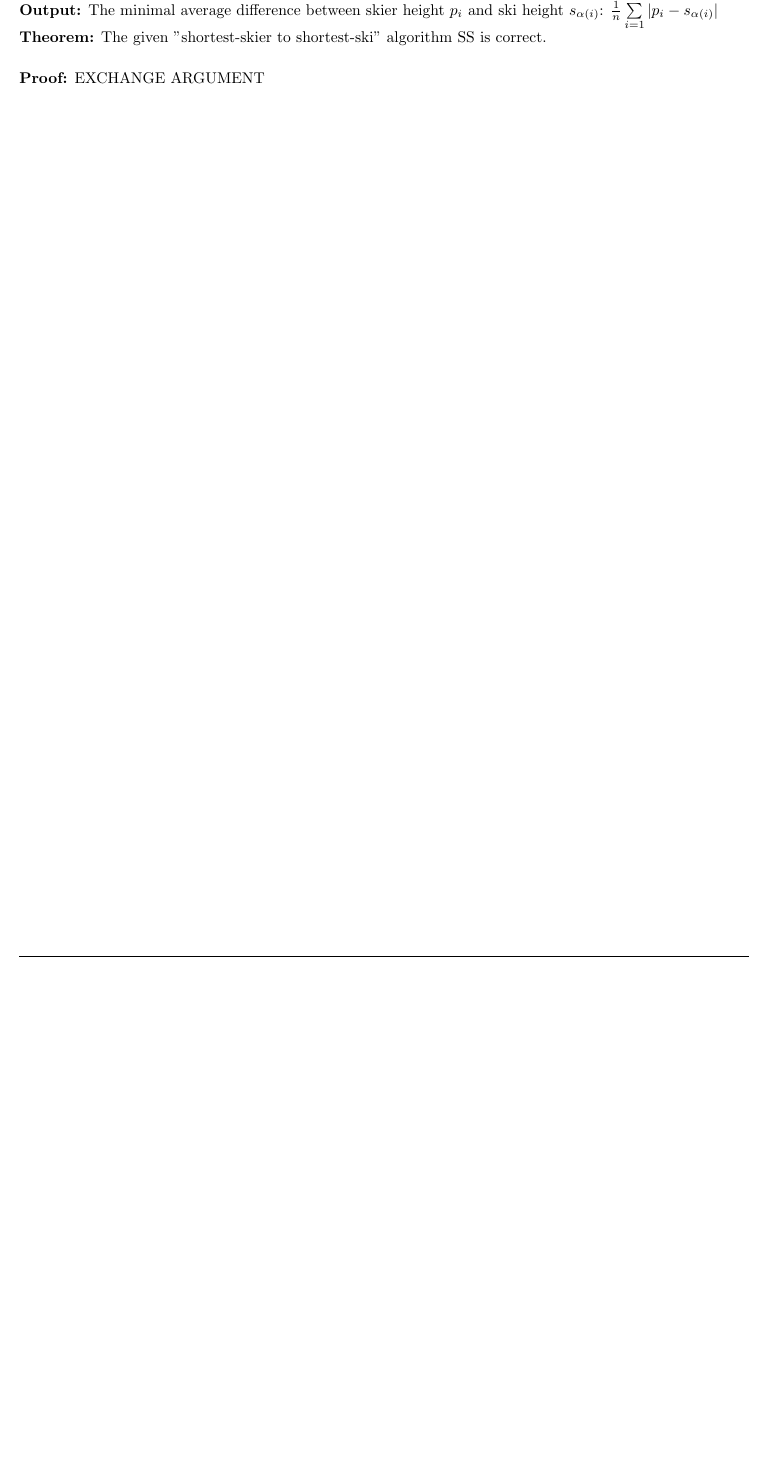
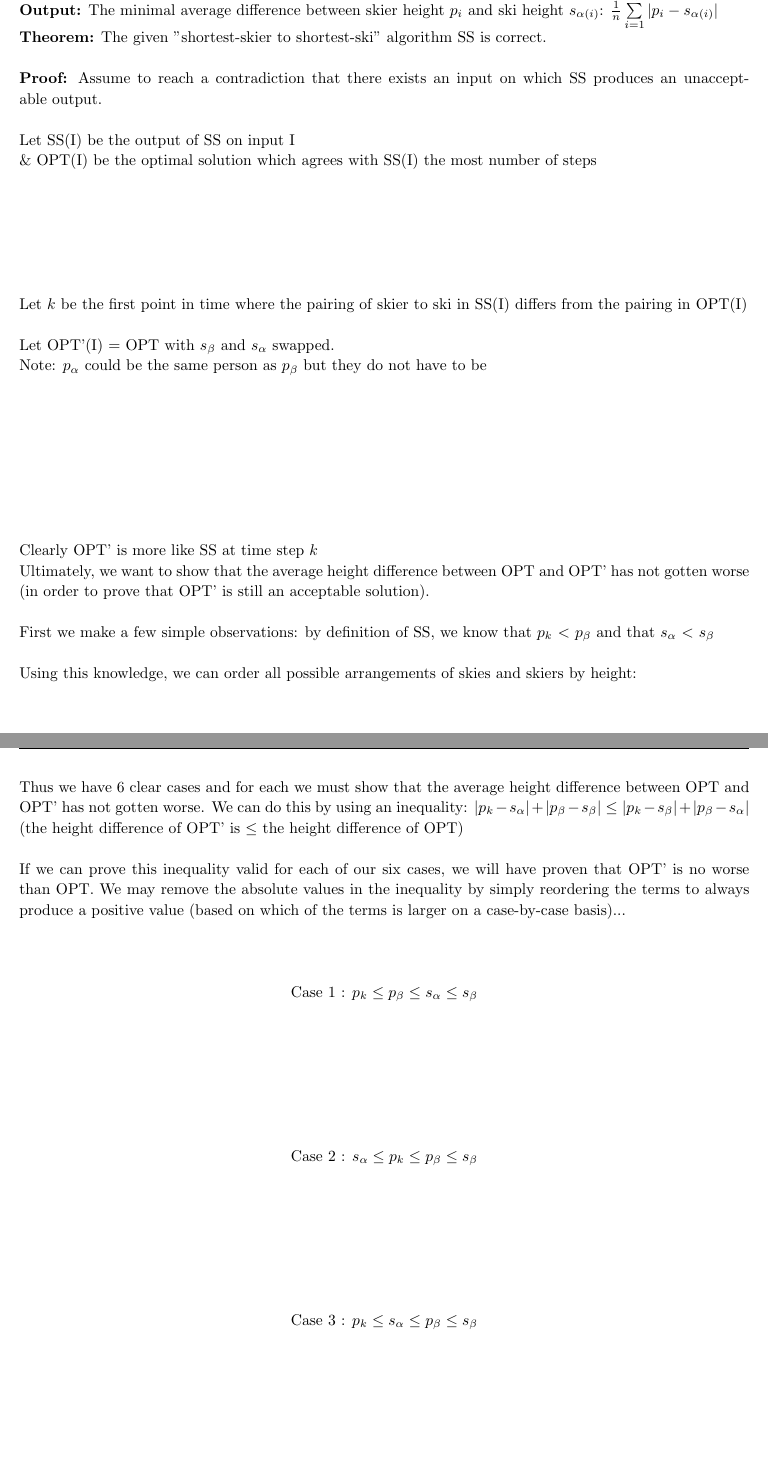
Before and after one commit to rab170/algorithm-Design, a LaTeX problem sheet (writeups/04/homework-04.tex): part of page 3 of 5 before the commit and two parts of pages 3 and 4 of 7 after it, the two joined at a grey line, cut so that both start at the same text, the shorter picture padded with empty space. Compiled offline with pdfLaTeX.

Commit message:
finish problem 9

```diff
--- a/writeups/04/homework-04.tex
+++ b/writeups/04/homework-04.tex
@@ -163,4 +163,37 @@ $\therefore$ The given algorithm MF is sub-optimal and not correct by way of thi
 \\
 \textbf{Theorem:} The given "shortest-skier to shortest-ski" algorithm SS is correct.
 \\ \\
-\textbf{Proof:} EXCHANGE ARGUMENT
+\textbf{Proof:} Assume to reach a contradiction that there exists an input on which SS produces an unacceptable output.
+\\ \\
+Let SS(I) be the output of SS on input I
+\\ \& OPT(I) be the optimal solution which agrees with SS(I) the most number of steps
+\\ \\ \\ \\ \\ \\ \\
+Let $k$ be the first point in time where the pairing of skier to ski in SS(I) differs from the pairing in OPT(I)
+\\ \\
+Let OPT'(I) = OPT with $s_{\beta}$ and $s_{\alpha}$ swapped.
+\\
+Note: $p_\alpha$ could be the same person as $p_\beta$ but they do not have to be
+\\ \\ \\ \\ \\ \\ \\ \\ \\
+Clearly OPT' is more like SS at time step $k$
+\\
+Ultimately, we want to show that the average height difference between OPT and OPT' has not gotten worse (in order to prove that OPT' is still an acceptable solution).
+\\ \\
+First we make a few simple observations: by definition of SS, we know that $p_k$ $\textless$ $p_\beta$ and that $s_\alpha$ $\textless$ $s_\beta$
+\\ \\
+Using this knowledge, we can order all possible arrangements of skies and skiers by height:
+\\ \\ \\ \\ \\ \\ \\ \\ \\ \\ \\ \\ \\
+Thus we have 6 clear cases and for each we must show that the average height difference between OPT and OPT' has not gotten worse. We can do this by using an inequality: $|p_k - s_\alpha| + |p_\beta - s_\beta| \leq |p_k - s_\beta| + |p_\beta - s_\alpha|$ (the height difference of OPT' is $\leq$ the height difference of OPT)
+\\ \\
+If we can prove this inequality valid for each of our six cases, we will have proven that OPT' is no worse than OPT. We may remove the absolute values in the inequality by simply reordering the terms to always produce a positive value (based on which of the terms is larger on a case-by-case basis)...
+\\ \\ \\ \\
+\centerline{Case 1 : $p_k \leq p_\beta \leq s_\alpha \leq s_\beta$}
+\\ \\
+\\ \\
+\\ \\
+\\ \\
+\centerline{Case 2 : $s_\alpha \leq p_k \leq p_\beta \leq s_\beta$}
+\\ \\
+\\ \\
+\\ \\
+\\ \\
+\centerline{Case 3 : $p_k \leq s_\alpha \leq p_\beta \leq s_\beta$}
```
Also changed, not shown: writeups/04/homework-04.tex (22 more changed lines).
